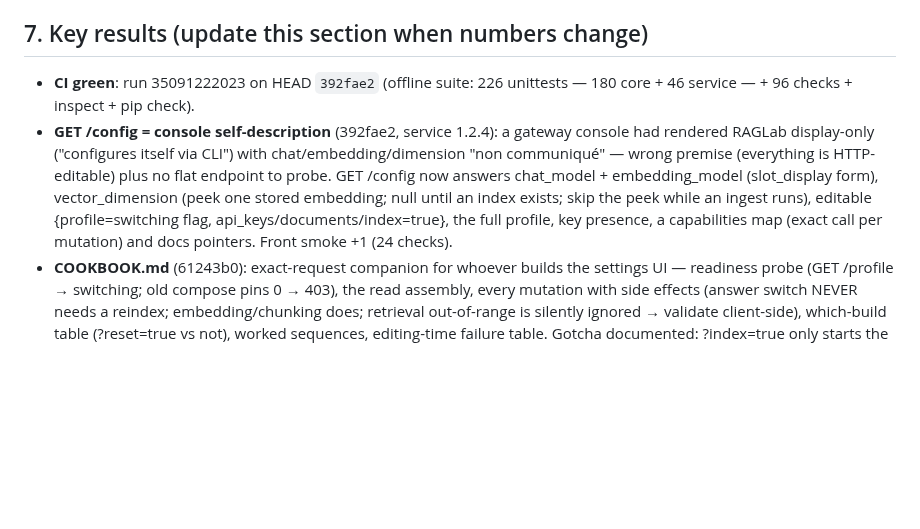
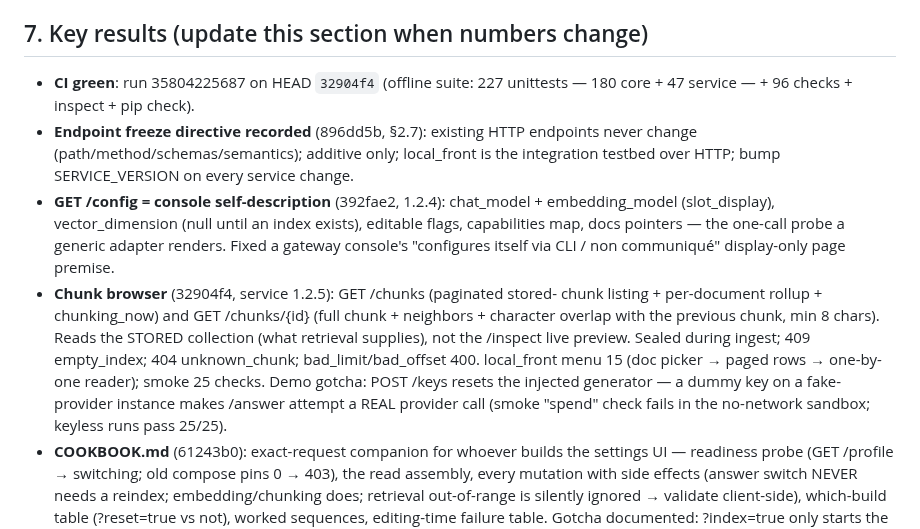
Before and after one commit to seif-bkh/RAGLab, a Markdown page: AGENTS.md, the part around the change. GitHub-like rendering; blank space fills up the shorter version.

Commit message:
AGENTS.md: record the green CI run for the chunk browser commit
Co-authored-by: arena-agent <297053741+arena-agent@users.noreply.github.com>

```diff
--- a/AGENTS.md
+++ b/AGENTS.md
@@ -218,18 +218,27 @@ Channels that WORK (use in this order):
 
 ## 7. Key results (update this section when numbers change)
 
-- **CI green**: run 35091222023 on HEAD `392fae2` (offline suite: 226 unittests
-  — 180 core + 46 service — + 96 checks + inspect + pip check).
-- **GET /config = console self-description** (392fae2, service 1.2.4): a
-  gateway console had rendered RAGLab display-only ("configures itself via
-  CLI") with chat/embedding/dimension "non communiqué" — wrong premise
-  (everything is HTTP-editable) plus no flat endpoint to probe. GET /config
-  now answers chat_model + embedding_model (slot_display form),
-  vector_dimension (peek one stored embedding; null until an index exists;
-  skip the peek while an ingest runs), editable {profile=switching flag,
-  api_keys/documents/index=true}, the full profile, key presence, a
-  capabilities map (exact call per mutation) and docs pointers. Front smoke
-  +1 (24 checks).
+- **CI green**: run 35804225687 on HEAD `32904f4` (offline suite: 227 unittests
+  — 180 core + 47 service — + 96 checks + inspect + pip check).
+- **Endpoint freeze directive recorded** (896dd5b, §2.7): existing HTTP
+  endpoints never change (path/method/schemas/semantics); additive only;
+  local_front is the integration testbed over HTTP; bump SERVICE_VERSION on
+  every service change.
+- **GET /config = console self-description** (392fae2, 1.2.4): chat_model +
+  embedding_model (slot_display), vector_dimension (null until an index
+  exists), editable flags, capabilities map, docs pointers — the one-call
+  probe a generic adapter renders. Fixed a gateway console's "configures
+  itself via CLI / non communiqué" display-only page premise.
+- **Chunk browser** (32904f4, service 1.2.5): GET /chunks (paginated stored-
+  chunk listing + per-document rollup + chunking_now) and GET /chunks/{id}
+  (full chunk + neighbors + character overlap with the previous chunk,
+  min 8 chars). Reads the STORED collection (what retrieval supplies), not
+  the /inspect live preview. Sealed during ingest; 409 empty_index; 404
+  unknown_chunk; bad_limit/bad_offset 400. local_front menu 15 (doc picker →
+  paged rows → one-by-one reader); smoke 25 checks. Demo gotcha: POST /keys
+  resets the injected generator — a dummy key on a fake-provider instance
+  makes /answer attempt a REAL provider call (smoke "spend" check fails in
+  the no-network sandbox; keyless runs pass 25/25).
 - **COOKBOOK.md** (61243b0): exact-request companion for whoever builds the
   settings UI — readiness probe (GET /profile → switching; old compose pins
   0 → 403), the read assembly, every mutation with side effects (answer
```
